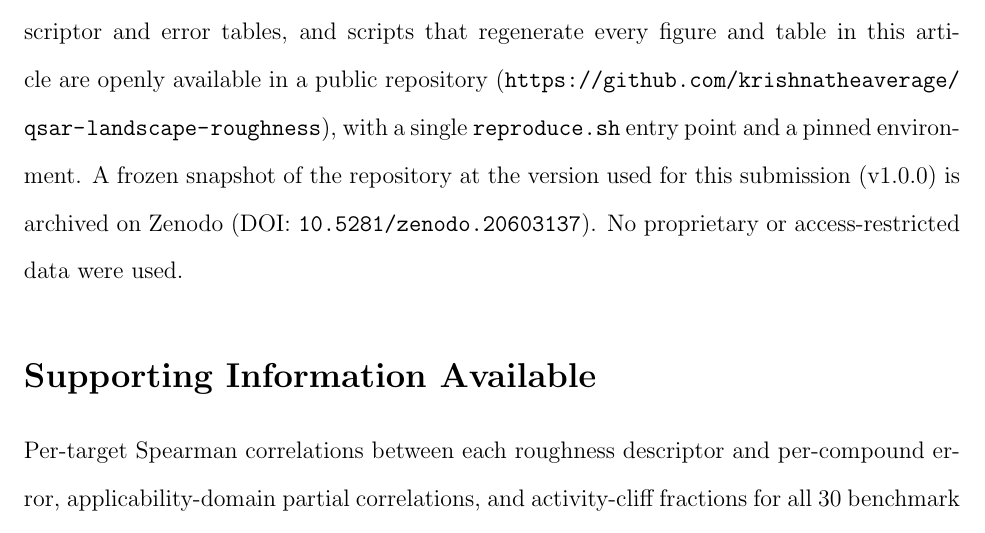
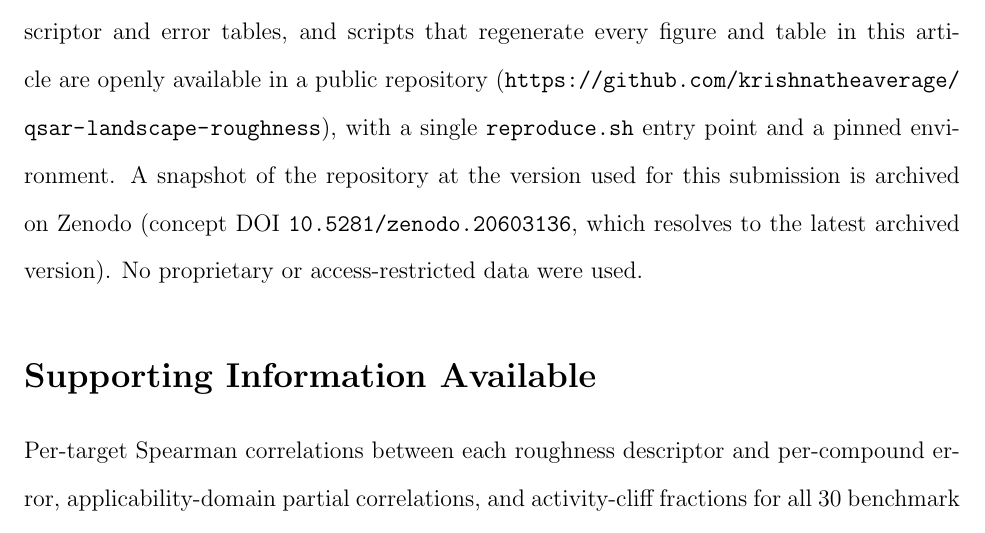
Before and after one commit to krishnatheaverage/qsar-landscape-roughness, a LaTeX paper (paper/main.tex): part of page 26 of 32, cut so that both start at the same text. Compiled offline with pdfLaTeX.

Commit message:
Data availability: cite Zenodo concept DOI (10.5281/zenodo.20603136, resolves to latest); update .zenodo.json + CITATION.cff to new title/v1.1.0; rebuild PDF
Co-Authored-By: Claude Opus 4.8 (1M context) <noreply@anthropic.com>

```diff
--- a/paper/main.tex
+++ b/paper/main.tex
@@ -237,7 +237,7 @@ Local landscape roughness, computed from a compound's training neighbors without
 
 \subsection*{Data Availability Statement}
 
-The bioactivity benchmark used in this work (30 ChEMBL targets with activity-cliff annotations and fixed train/test splits) is the publicly available MoleculeACE data set.\cite{vantilborg2022} The external physicochemical benchmarks (ESOL aqueous solubility and Lipophilicity) are distributed publicly with MoleculeNet.\cite{delaney2004,wu2018} All analysis code, the derived per-compound descriptor and error tables, and scripts that regenerate every figure and table in this article are openly available in a public repository (\url{https://github.com/krishnatheaverage/qsar-landscape-roughness}), with a single \texttt{reproduce.sh} entry point and a pinned environment. A frozen snapshot of the repository at the version used for this submission (v1.0.0) is archived on Zenodo (DOI: \texttt{10.5281/zenodo.20603137}). No proprietary or access-restricted data were used.
+The bioactivity benchmark used in this work (30 ChEMBL targets with activity-cliff annotations and fixed train/test splits) is the publicly available MoleculeACE data set.\cite{vantilborg2022} The external physicochemical benchmarks (ESOL aqueous solubility and Lipophilicity) are distributed publicly with MoleculeNet.\cite{delaney2004,wu2018} All analysis code, the derived per-compound descriptor and error tables, and scripts that regenerate every figure and table in this article are openly available in a public repository (\url{https://github.com/krishnatheaverage/qsar-landscape-roughness}), with a single \texttt{reproduce.sh} entry point and a pinned environment. A snapshot of the repository at the version used for this submission is archived on Zenodo (concept DOI \texttt{10.5281/zenodo.20603136}, which resolves to the latest archived version). No proprietary or access-restricted data were used.
 
 \begin{suppinfo}
 
```
Also changed, not shown: paper/main.pdf, 2 other files.
